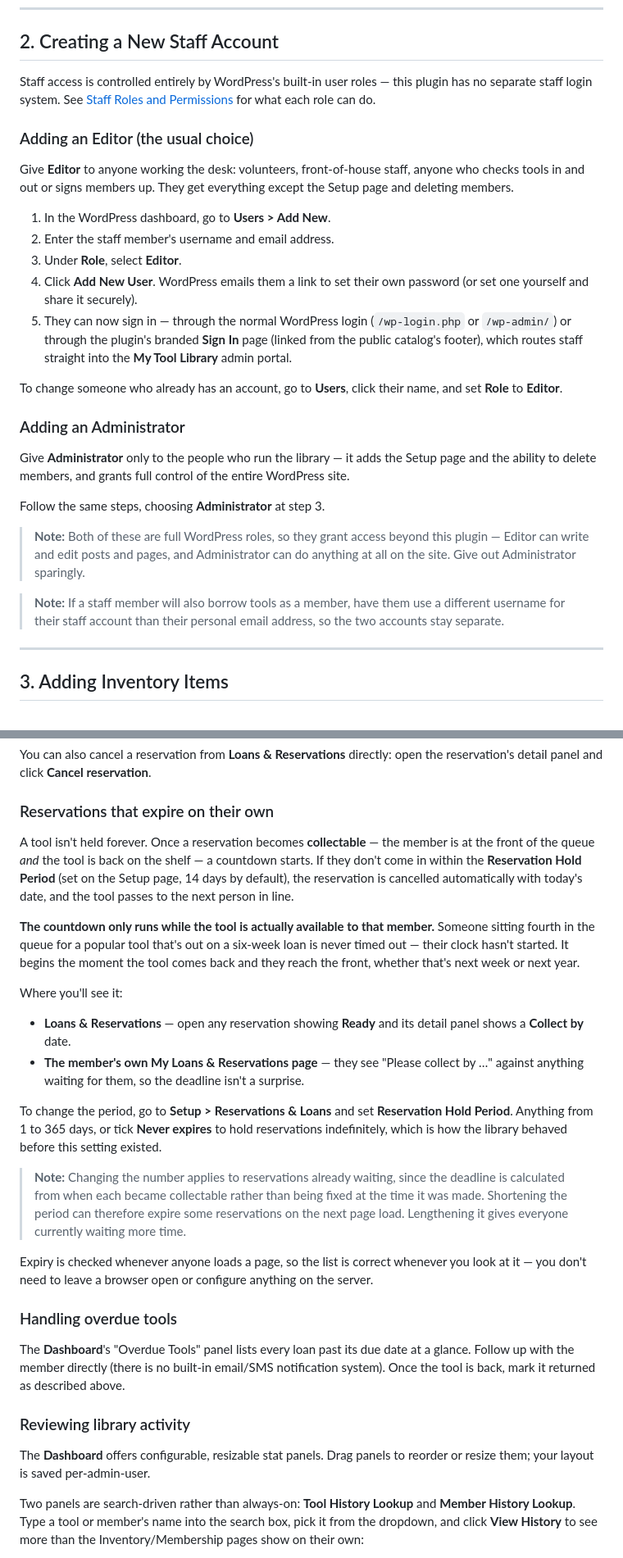
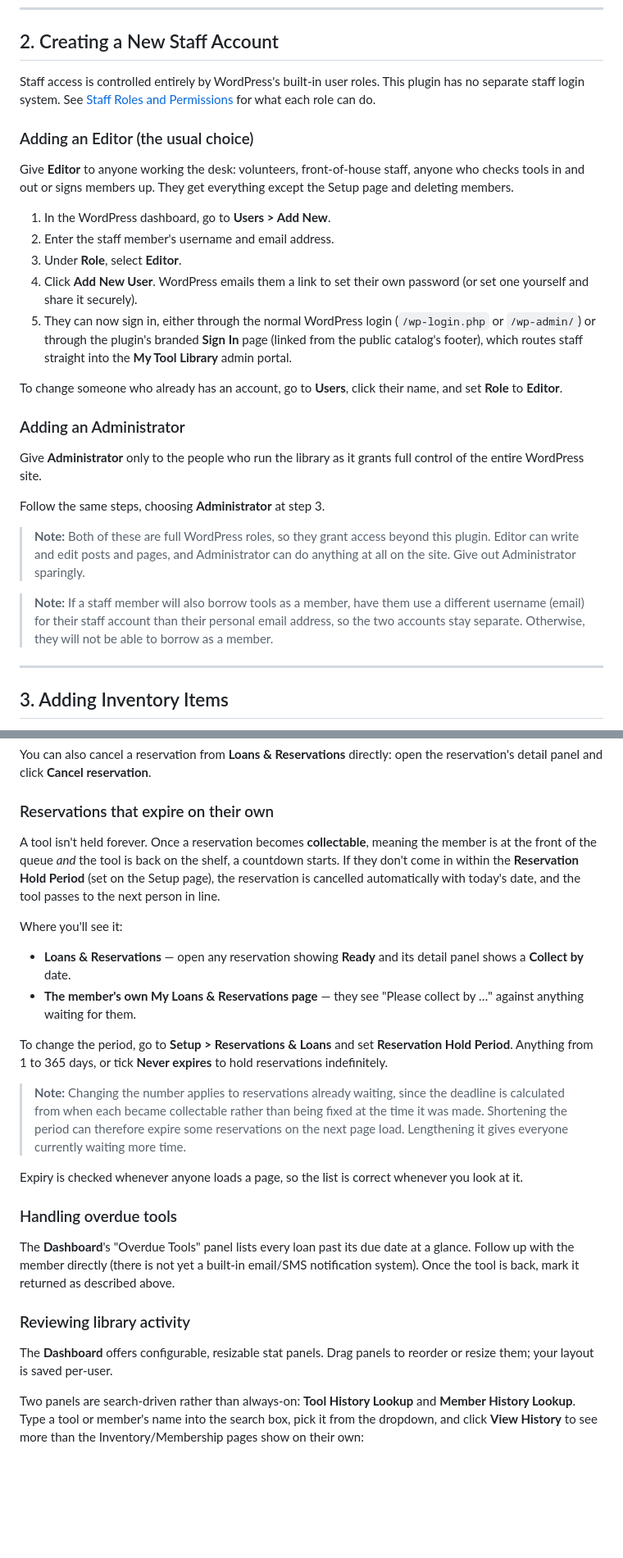
Before and after one commit to mchris99/my-tool-library, a Markdown page: my-tool-library/documentation/staff-workflows.md, 2 parts joined by grey strips. Shown at 82% size. Drawn GitHub-style; blank space fills up the shorter version.

```diff
--- a/my-tool-library/documentation/staff-workflows.md
+++ b/my-tool-library/documentation/staff-workflows.md
@@ -81,7 +79,7 @@ Do this once, when the plugin is first installed on the site.
 
 ## 2. Creating a New Staff Account
 
-Staff access is controlled entirely by WordPress's built-in user roles — this plugin has no separate staff login system. See [Staff Roles and Permissions](#staff-roles-and-permissions) for what each role can do.
+Staff access is controlled entirely by WordPress's built-in user roles. This plugin has no separate staff login system. See [Staff Roles and Permissions](#staff-roles-and-permissions) for what each role can do.
 
 ### Adding an Editor (the usual choice)
 
@@ -91,19 +89,19 @@ Give **Editor** to anyone working the desk: volunteers, front-of-house staff, an
 2. Enter the staff member's username and email address.
 3. Under **Role**, select **Editor**.
 4. Click **Add New User**. WordPress emails them a link to set their own password (or set one yourself and share it securely).
-5. They can now sign in — through the normal WordPress login (`/wp-login.php` or `/wp-admin/`) or through the plugin's branded **Sign In** page (linked from the public catalog's footer), which routes staff straight into the **My Tool Library** admin portal.
+5. They can now sign in, either through the normal WordPress login (`/wp-login.php` or `/wp-admin/`) or through the plugin's branded **Sign In** page (linked from the public catalog's footer), which routes staff straight into the **My Tool Library** admin portal.
 
 To change someone who already has an account, go to **Users**, click their name, and set **Role** to **Editor**.
 
 ### Adding an Administrator
 
-Give **Administrator** only to the people who run the library — it adds the Setup page and the ability to delete members, and grants full control of the entire WordPress site.
+Give **Administrator** only to the people who run the library as it grants full control of the entire WordPress site.
 
 Follow the same steps, choosing **Administrator** at step 3.
 
-> **Note:** Both of these are full WordPress roles, so they grant access beyond this plugin — Editor can write and edit posts and pages, and Administrator can do anything at all on the site. Give out Administrator sparingly.
+> **Note:** Both of these are full WordPress roles, so they grant access beyond this plugin. Editor can write and edit posts and pages, and Administrator can do anything at all on the site. Give out Administrator sparingly.
 
-> **Note:** If a staff member will also borrow tools as a member, have them use a different username for their staff account than their personal email address, so the two accounts stay separate.
+> **Note:** If a staff member will also borrow tools as a member, have them use a different username (email) for their staff account than their personal email address, so the two accounts stay separate. Otherwise, they will not be able to borrow as a member.
 
 ---
 
@@ -239,28 +237,26 @@ You can also cancel a reservation from **Loans & Reservations** directly: open t
 
 ### Reservations that expire on their own
 
-A tool isn't held forever. Once a reservation becomes **collectable** — the member is at the front of the queue *and* the tool is back on the shelf — a countdown starts. If they don't come in within the **Reservation Hold Period** (set on the Setup page, 14 days by default), the reservation is cancelled automatically with today's date, and the tool passes to the next person in line.
-
-**The countdown only runs while the tool is actually available to that member.** Someone sitting fourth in the queue for a popular tool that's out on a six-week loan is never timed out — their clock hasn't started. It begins the moment the tool comes back and they reach the front, whether that's next week or next year.
+A tool isn't held forever. Once a reservation becomes **collectable**, meaning the member is at the front of the queue _and_ the tool is back on the shelf, a countdown starts. If they don't come in within the **Reservation Hold Period** (set on the Setup page), the reservation is cancelled automatically with today's date, and the tool passes to the next person in line.
 
 Where you'll see it:
 
 - **Loans & Reservations** — open any reservation showing **Ready** and its detail panel shows a **Collect by** date.
-- **The member's own My Loans & Reservations page** — they see "Please collect by …" against anything waiting for them, so the deadline isn't a surprise.
+- **The member's own My Loans & Reservations page** — they see "Please collect by …" against anything waiting for them.
 
-To change the period, go to **Setup > Reservations & Loans** and set **Reservation Hold Period**. Anything from 1 to 365 days, or tick **Never expires** to hold reservations indefinitely, which is how the library behaved before this setting existed.
+To change the period, go to **Setup > Reservations & Loans** and set **Reservation Hold Period**. Anything from 1 to 365 days, or tick **Never expires** to hold reservations indefinitely.
 
 > **Note:** Changing the number applies to reservations already waiting, since the deadline is calculated from when each became collectable rather than being fixed at the time it was made. Shortening the period can therefore expire some reservations on the next page load. Lengthening it gives everyone currently waiting more time.
 
-Expiry is checked whenever anyone loads a page, so the list is correct whenever you look at it — you don't need to leave a browser open or configure anything on the server.
+Expiry is checked whenever anyone loads a page, so the list is correct whenever you look at it.
 
 ### Handling overdue tools
 
-The **Dashboard**'s "Overdue Tools" panel lists every loan past its due date at a glance. Follow up with the member directly (there is no built-in email/SMS notification system). Once the tool is back, mark it returned as described above.
+The **Dashboard**'s "Overdue Tools" panel lists every loan past its due date at a glance. Follow up with the member directly (there is not yet a built-in email/SMS notification system). Once the tool is back, mark it returned as described above.
 
 ### Reviewing library activity
 
-The **Dashboard** offers configurable, resizable stat panels. Drag panels to reorder or resize them; your layout is saved per-admin-user.
+The **Dashboard** offers configurable, resizable stat panels. Drag panels to reorder or resize them; your layout is saved per-user.
 
 Two panels are search-driven rather than always-on: **Tool History Lookup** and **Member History Lookup**. Type a tool or member's name into the search box, pick it from the dropdown, and click **View History** to see more than the Inventory/Membership pages show on their own:
 
```
Also changed, not shown: other parts of my-tool-library/documentation/staff-workflows.md (+26 -28 lines).
